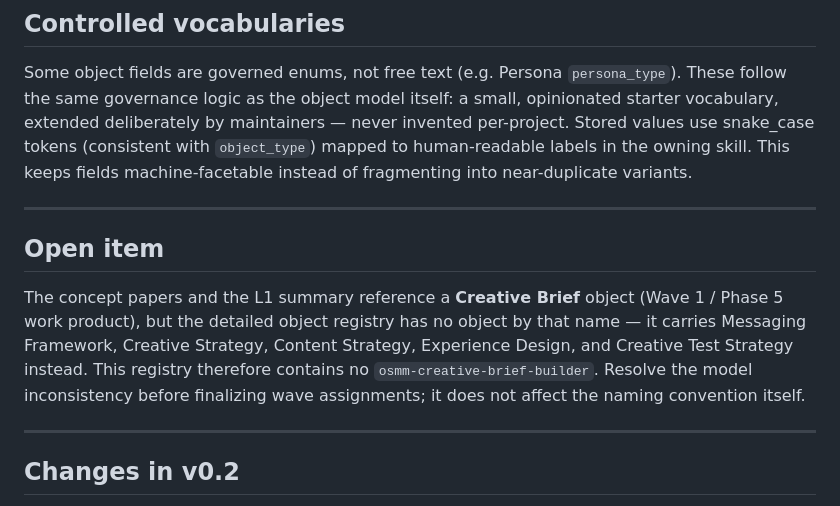
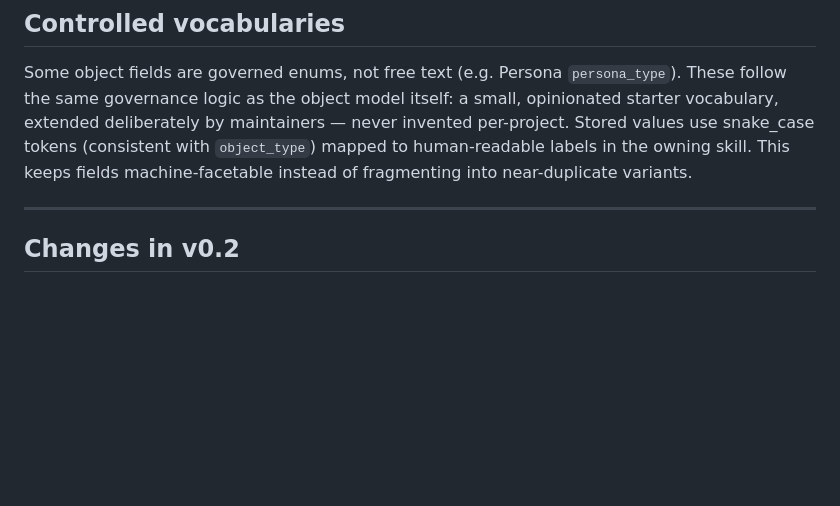
Before and after one commit to open-semantic-marketing-model/osmm, a Markdown page: convention.md, the part around the change. Drawn GitHub-style; blank space fills up the shorter version.

```diff
--- a/convention.md
+++ b/convention.md
@@ -168,11 +168,6 @@ A `-validator` is also the trigger condition for promoting a schema out of its b
 
 Some object fields are governed enums, not free text (e.g. Persona `persona_type`). These follow the same governance logic as the object model itself: a small, opinionated starter vocabulary, extended deliberately by maintainers — never invented per-project. Stored values use snake_case tokens (consistent with `object_type`) mapped to human-readable labels in the owning skill. This keeps fields machine-facetable instead of fragmenting into near-duplicate variants.
 
----
-
-## Open item
-
-The concept papers and the L1 summary reference a **Creative Brief** object (Wave 1 / Phase 5 work product), but the detailed object registry has no object by that name — it carries Messaging Framework, Creative Strategy, Content Strategy, Experience Design, and Creative Test Strategy instead. This registry therefore contains no `osmm-creative-brief-builder`. Resolve the model inconsistency before finalizing wave assignments; it does not affect the naming convention itself.
 
 ---
 
```
